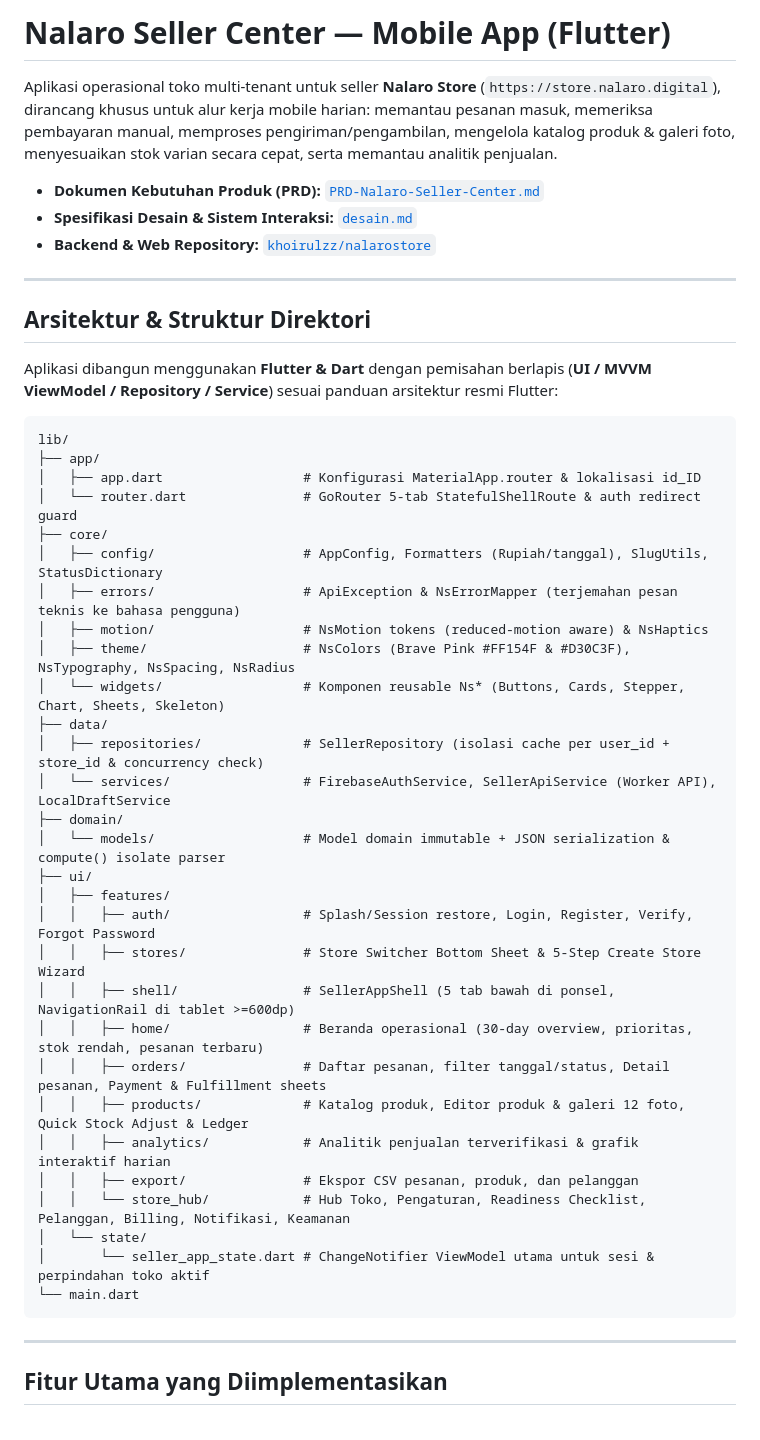
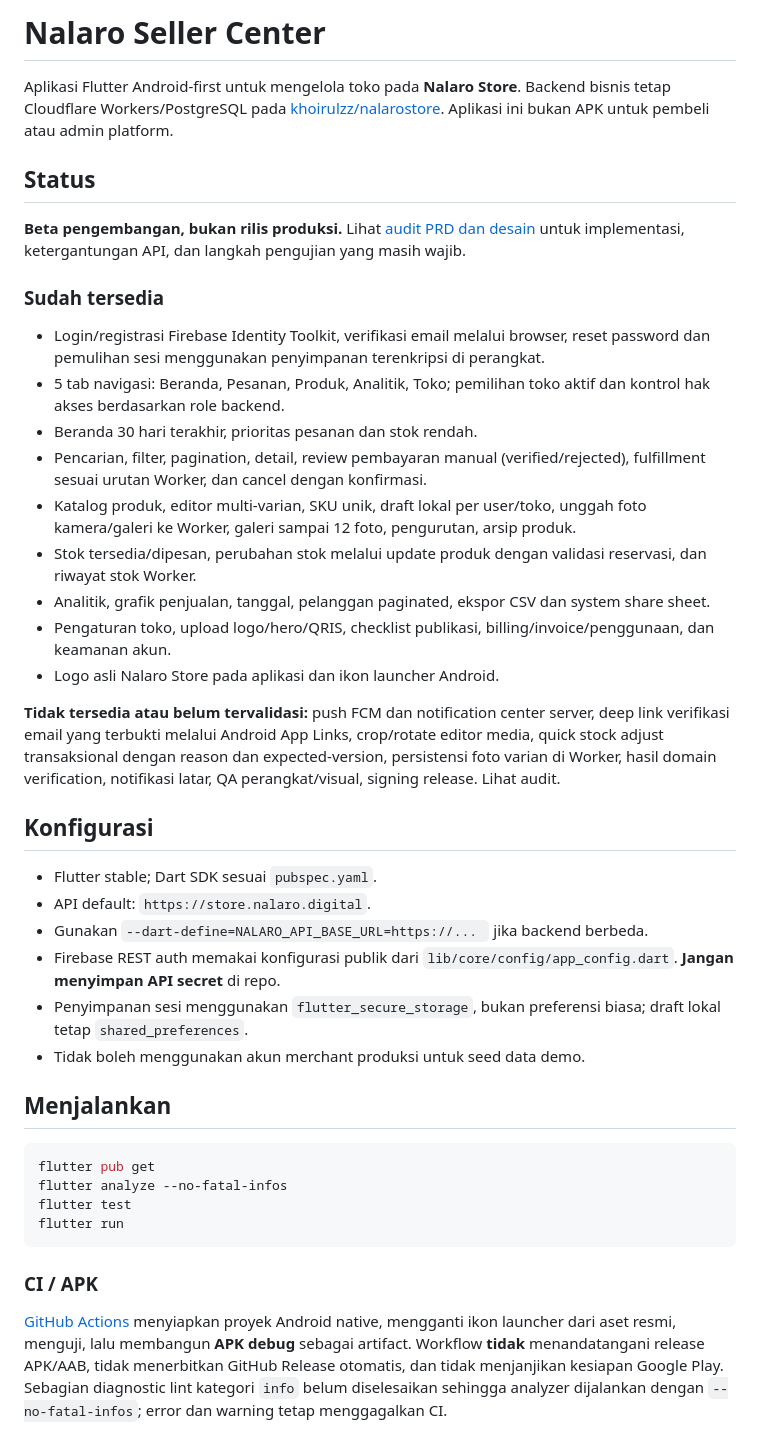
Before and after one commit to khoirulzz/seller-center, a Markdown page: README.md, the part around one of its changes. Drawn GitHub-style.

Commit message:
docs: replace inaccurate README and publish honest PRD/design gap audit

````diff
--- a/README.md
+++ b/README.md
@@ -1,50 +1,44 @@
-# Nalaro Seller Center — Mobile App (Flutter)
+# Nalaro Seller Center
 
-Aplikasi operasional toko multi-tenant untuk seller **Nalaro Store** (`https://store.nalaro.digital`), dirancang khusus untuk alur kerja mobile harian: memantau pesanan masuk, memeriksa pembayaran manual, memproses pengiriman/pengambilan, mengelola katalog produk & galeri foto, menyesuaikan stok varian secara cepat, serta memantau analitik penjualan.
+Aplikasi Flutter Android-first untuk mengelola toko pada **Nalaro Store**. Backend bisnis tetap Cloudflare Workers/PostgreSQL pada [khoirulzz/nalarostore](https://github.com/khoirulzz/nalarostore). Aplikasi ini bukan APK untuk pembeli atau admin platform.
 
-- **Dokumen Kebutuhan Produk (PRD):** [`PRD-Nalaro-Seller-Center.md`](./PRD-Nalaro-Seller-Center.md)
-- **Spesifikasi Desain & Sistem Interaksi:** [`desain.md`](./desain.md)
-- **Backend & Web Repository:** [`khoirulzz/nalarostore`](https://github.com/khoirulzz/nalarostore)
+## Status
 
----
+**Beta pengembangan, bukan rilis produksi.** Lihat [audit PRD dan desain](docs/PRD_DESIGN_AUDIT_2026-10-17.md) untuk implementasi, ketergantungan API, dan langkah pengujian yang masih wajib.
 
-## Arsitektur & Struktur Direktori
+### Sudah tersedia
 
-Aplikasi dibangun menggunakan **Flutter & Dart** dengan pemisahan berlapis (**UI / MVVM ViewModel / Repository / Service**) sesuai panduan arsitektur resmi Flutter:
+- Login/registrasi Firebase Identity Toolkit, verifikasi email melalui browser, reset password dan pemulihan sesi menggunakan penyimpanan terenkripsi di perangkat.
+- 5 tab navigasi: Beranda, Pesanan, Produk, Analitik, Toko; pemilihan toko aktif dan kontrol hak akses berdasarkan role backend.
+- Beranda 30 hari terakhir, prioritas pesanan dan stok rendah.
+- Pencarian, filter, pagination, detail, review pembayaran manual (verified/rejected), fulfillment sesuai urutan Worker, dan cancel dengan konfirmasi.
+- Katalog produk, editor multi-varian, SKU unik, draft lokal per user/toko, unggah foto kamera/galeri ke Worker, galeri sampai 12 foto, pengurutan, arsip produk.
+- Stok tersedia/dipesan, perubahan stok melalui update produk dengan validasi reservasi, dan riwayat stok Worker.
+- Analitik, grafik penjualan, tanggal, pelanggan paginated, ekspor CSV dan system share sheet.
+- Pengaturan toko, upload logo/hero/QRIS, checklist publikasi, billing/invoice/penggunaan, dan keamanan akun.
+- Logo asli Nalaro Store pada aplikasi dan ikon launcher Android.
 
-```text
-lib/
-├── app/
-│   ├── app.dart                  # Konfigurasi MaterialApp.router & lokalisasi id_ID
-│   └── router.dart               # GoRouter 5-tab StatefulShellRoute & auth redirect guard
-├── core/
-│   ├── config/                   # AppConfig, Formatters (Rupiah/tanggal), SlugUtils, StatusDictionary
-│   ├── errors/                   # ApiException & NsErrorMapper (terjemahan pesan teknis ke bahasa pengguna)
-│   ├── motion/                   # NsMotion tokens (reduced-motion aware) & NsHaptics
-│   ├── theme/                    # NsColors (Brave Pink #FF154F & #D30C3F), NsTypography, NsSpacing, NsRadius
-│   └── widgets/                  # Komponen reusable Ns* (Buttons, Cards, Stepper, Chart, Sheets, Skeleton)
-├── data/
-│   ├── repositories/             # SellerRepository (isolasi cache per user_id + store_id & concurrency check)
-│   └── services/                 # FirebaseAuthService, SellerApiService (Worker API), LocalDraftService
-├── domain/
-│   └── models/                   # Model domain immutable + JSON serialization & compute() isolate parser
-├── ui/
-│   ├── features/
-│   │   ├── auth/                 # Splash/Session restore, Login, Register, Verify, Forgot Password
-│   │   ├── stores/               # Store Switcher Bottom Sheet & 5-Step Create Store Wizard
-│   │   ├── shell/                # SellerAppShell (5 tab bawah di ponsel, NavigationRail di tablet >=600dp)
-│   │   ├── home/                 # Beranda operasional (30-day overview, prioritas, stok rendah, pesanan terbaru)
-│   │   ├── orders/               # Daftar pesanan, filter tanggal/status, Detail pesanan, Payment & Fulfillment sheets
-│   │   ├── products/             # Katalog produk, Editor produk & galeri 12 foto, Quick Stock Adjust & Ledger
-│   │   ├── analytics/            # Analitik penjualan terverifikasi & grafik interaktif harian
-│   │   ├── export/               # Ekspor CSV pesanan, produk, dan pelanggan
-│   │   └── store_hub/            # Hub Toko, Pengaturan, Readiness Checklist, Pelanggan, Billing, Notifikasi, Keamanan
-│   └── state/
-│       └── seller_app_state.dart # ChangeNotifier ViewModel utama untuk sesi & perpindahan toko aktif
-└── main.dart
+**Tidak tersedia atau belum tervalidasi:** push FCM dan notification center server, deep link verifikasi email yang terbukti melalui Android App Links, crop/rotate editor media, quick stock adjust transaksional dengan reason dan expected-version, persistensi foto varian di Worker, hasil domain verification, notifikasi latar, QA perangkat/visual, signing release. Lihat audit.
+
+## Konfigurasi
+
+- Flutter stable; Dart SDK sesuai `pubspec.yaml`.
+- API default: `https://store.nalaro.digital`.
+- Gunakan `--dart-define=NALARO_API_BASE_URL=https://... ` jika backend berbeda.
+- Firebase REST auth memakai konfigurasi publik dari `lib/core/config/app_config.dart`. **Jangan menyimpan API secret** di repo.
+- Penyimpanan sesi menggunakan `flutter_secure_storage`, bukan preferensi biasa; draft lokal tetap `shared_preferences`.
+- Tidak boleh menggunakan akun merchant produksi untuk seed data demo.
+
+## Menjalankan
+
+```bash
+flutter pub get
+flutter analyze --no-fatal-infos
+flutter test
+flutter run
 ```
 
----
+### CI / APK
 
-## Fitur Utama yang Diimplementasikan
+[GitHub Actions](https://github.com/khoirulzz/seller-center/actions) menyiapkan proyek Android native, mengganti ikon launcher dari aset resmi, menguji, lalu membangun **APK debug** sebagai artifact. Workflow **tidak** menandatangani release APK/AAB, tidak menerbitkan GitHub Release otomatis, dan tidak menjanjikan kesiapan Google Play. Sebagian diagnostic lint kategori `info` belum diselesaikan sehingga analyzer dijalankan dengan `--no-fatal-infos`; error dan warning tetap menggagalkan CI.
 
````
Also changed, not shown: other parts of README.md (+4 -24 lines), docs/PRD_DESIGN_AUDIT_2026-10-17.md (added, +51 -0 lines).
